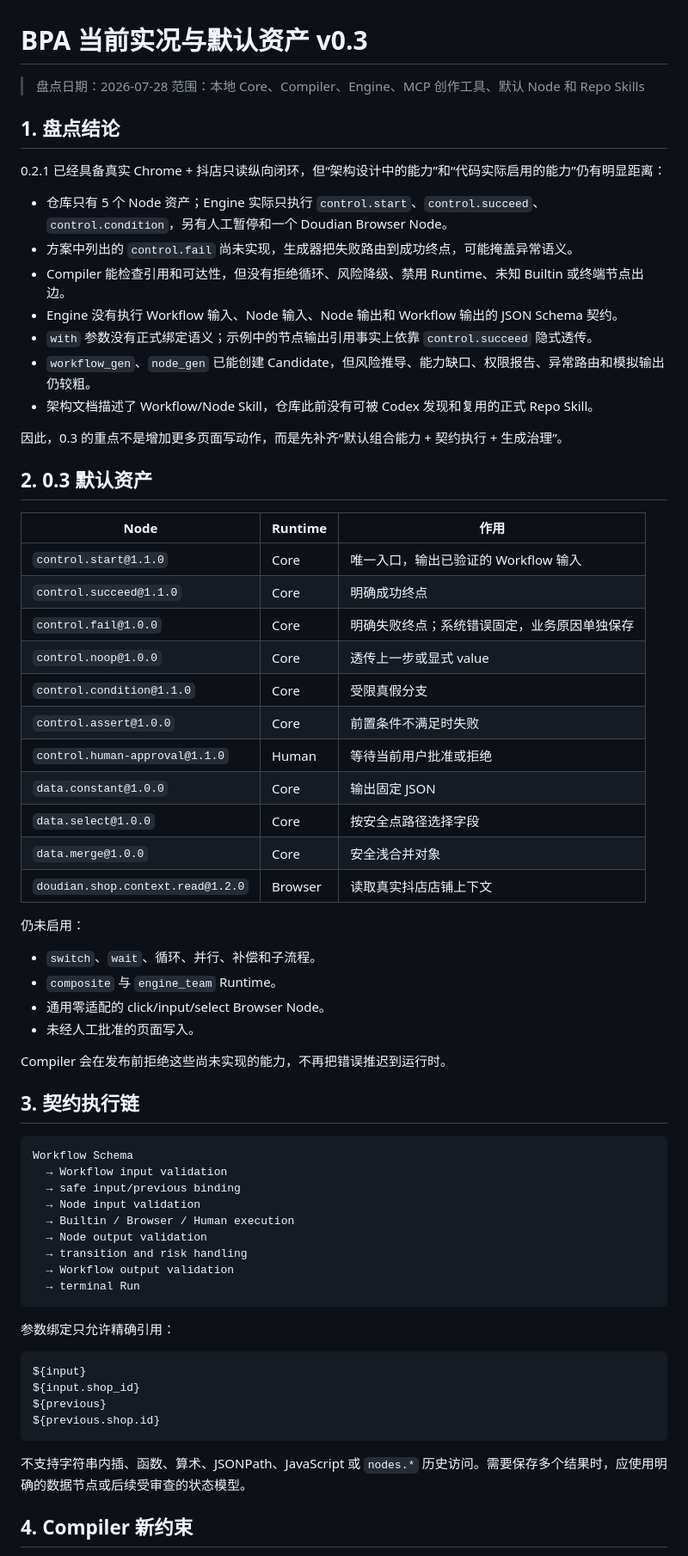
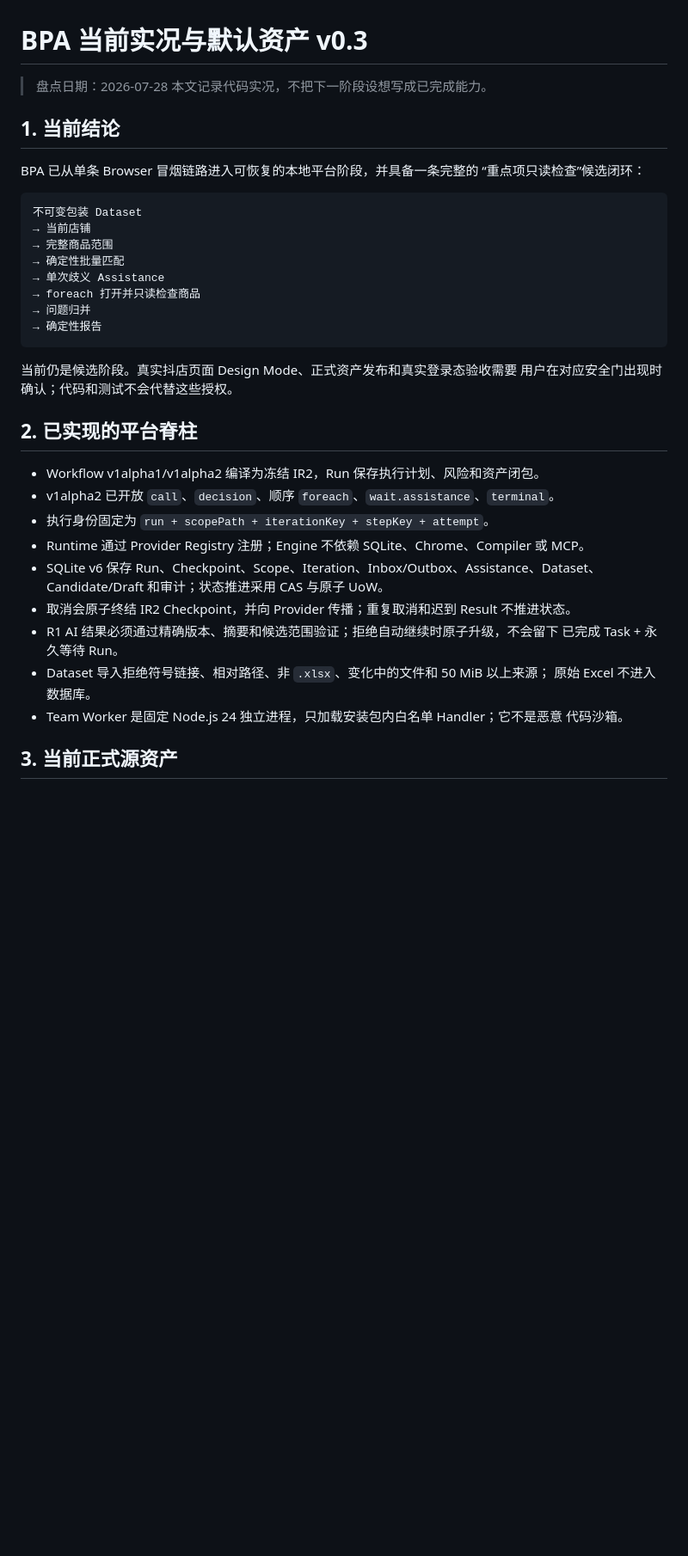
Before and after one commit to MapleCity1314/BPA, a Markdown page: docs/current-state-and-default-assets-v0.3.md, the part around one of its changes. Shown at 86% size. Drawn GitHub-style; blank space fills up the shorter version.

````diff
--- a/docs/current-state-and-default-assets-v0.3.md
+++ b/docs/current-state-and-default-assets-v0.3.md
@@ -1,71 +1,42 @@
 # BPA 当前实况与默认资产 v0.3
 
 > 盘点日期：2026-07-28
-> 范围：本地 Core、Compiler、Engine、MCP 创作工具、默认 Node 和 Repo Skills
+> 本文记录代码实况，不把下一阶段设想写成已完成能力。
 
-## 1. 盘点结论
+## 1. 当前结论
 
-0.2.1 已经具备真实 Chrome + 抖店只读纵向闭环，但“架构设计中的能力”和“代码实际启用的能力”仍有明显距离：
-
-- 仓库只有 5 个 Node 资产；Engine 实际只执行 `control.start`、`control.succeed`、`control.condition`，另有人工暂停和一个 Doudian Browser Node。
-- 方案中列出的 `control.fail` 尚未实现，生成器把失败路由到成功终点，可能掩盖异常语义。
-- Compiler 能检查引用和可达性，但没有拒绝循环、风险降级、禁用 Runtime、未知 Builtin 或终端节点出边。
-- Engine 没有执行 Workflow 输入、Node 输入、Node 输出和 Workflow 输出的 JSON Schema 契约。
-- `with` 参数没有正式绑定语义；示例中的节点输出引用事实上依靠 `control.succeed` 隐式透传。
-- `workflow_gen`、`node_gen` 已能创建 Candidate，但风险推导、能力缺口、权限报告、异常路由和模拟输出仍较粗。
-- 架构文档描述了 Workflow/Node Skill，仓库此前没有可被 Codex 发现和复用的正式 Repo Skill。
-
-因此，0.3 的重点不是增加更多页面写动作，而是先补齐“默认组合能力 + 契约执行 + 生成治理”。
-
-## 2. 0.3 默认资产
-
-| Node | Runtime | 作用 |
-|---|---|---|
-| `control.start@1.1.0` | Core | 唯一入口，输出已验证的 Workflow 输入 |
-| `control.succeed@1.1.0` | Core | 明确成功终点 |
-| `control.fail@1.0.0` | Core | 明确失败终点；系统错误固定，业务原因单独保存 |
-| `control.noop@1.0.0` | Core | 透传上一步或显式 value |
-| `control.condition@1.1.0` | Core | 受限真假分支 |
-| `control.assert@1.0.0` | Core | 前置条件不满足时失败 |
-| `control.human-approval@1.1.0` | Human | 等待当前用户批准或拒绝 |
-| `data.constant@1.0.0` | Core | 输出固定 JSON |
-| `data.select@1.0.0` | Core | 按安全点路径选择字段 |
-| `data.merge@1.0.0` | Core | 安全浅合并对象 |
-| `doudian.shop.context.read@1.2.0` | Browser | 读取真实抖店店铺上下文 |
-
-仍未启用：
-
-- `switch`、`wait`、循环、并行、补偿和子流程。
-- `composite` 与 `engine_team` Runtime。
-- 通用零适配的 click/input/select Browser Node。
-- 未经人工批准的页面写入。
-
-Compiler 会在发布前拒绝这些尚未实现的能力，不再把错误推迟到运行时。
-
-## 3. 契约执行链
+BPA 已从单条 Browser 冒烟链路进入可恢复的本地平台阶段，并具备一条完整的
+“重点项只读检查”候选闭环：
 
 ```text
-Workflow Schema
-  → Workflow input validation
-  → safe input/previous binding
-  → Node input validation
-  → Builtin / Browser / Human execution
-  → Node output validation
-  → transition and risk handling
-  → Workflow output validation
-  → terminal Run
+不可变包装 Dataset
+→ 当前店铺
+→ 完整商品范围
+→ 确定性批量匹配
+→ 单次歧义 Assistance
+→ foreach 打开并只读检查商品
+→ 问题归并
+→ 确定性报告
 ```
 
-参数绑定只允许精确引用：
+当前仍是候选阶段。真实抖店页面 Design Mode、正式资产发布和真实登录态验收需要
+用户在对应安全门出现时确认；代码和测试不会代替这些授权。
 
-```text
-${input}
-${input.shop_id}
-${previous}
-${previous.shop.id}
-```
+## 2. 已实现的平台脊柱
 
-不支持字符串内插、函数、算术、JSONPath、JavaScript 或 `nodes.*` 历史访问。需要保存多个结果时，应使用明确的数据节点或后续受审查的状态模型。
+- Workflow v1alpha1/v1alpha2 编译为冻结 IR2，Run 保存执行计划、风险和资产闭包。
+- v1alpha2 已开放 `call`、`decision`、顺序 `foreach`、`wait.assistance`、`terminal`。
+- 执行身份固定为 `run + scopePath + iterationKey + stepKey + attempt`。
+- Runtime 通过 Provider Registry 注册；Engine 不依赖 SQLite、Chrome、Compiler 或 MCP。
+- SQLite v6 保存 Run、Checkpoint、Scope、Iteration、Inbox/Outbox、Assistance、Dataset、
+  Candidate/Draft 和审计；状态推进采用 CAS 与原子 UoW。
+- 取消会原子终结 IR2 Checkpoint，并向 Provider 传播；重复取消和迟到 Result 不推进状态。
+- R1 AI 结果必须通过精确版本、摘要和候选范围验证；拒绝自动继续时原子升级，不会留下
+  已完成 Task + 永久等待 Run。
+- Dataset 导入拒绝符号链接、相对路径、非 `.xlsx`、变化中的文件和 50 MiB 以上来源；
+  原始 Excel 不进入数据库。
+- Team Worker 是固定 Node.js 24 独立进程，只加载安装包内白名单 Handler；它不是恶意
+  代码沙箱。
 
-## 4. Compiler 新约束
+## 3. 当前正式源资产
 
````
Also changed, not shown: other parts of docs/current-state-and-default-assets-v0.3.md (+51 -44 lines), docs/local-v1-operations.md (+38 -12 lines).
